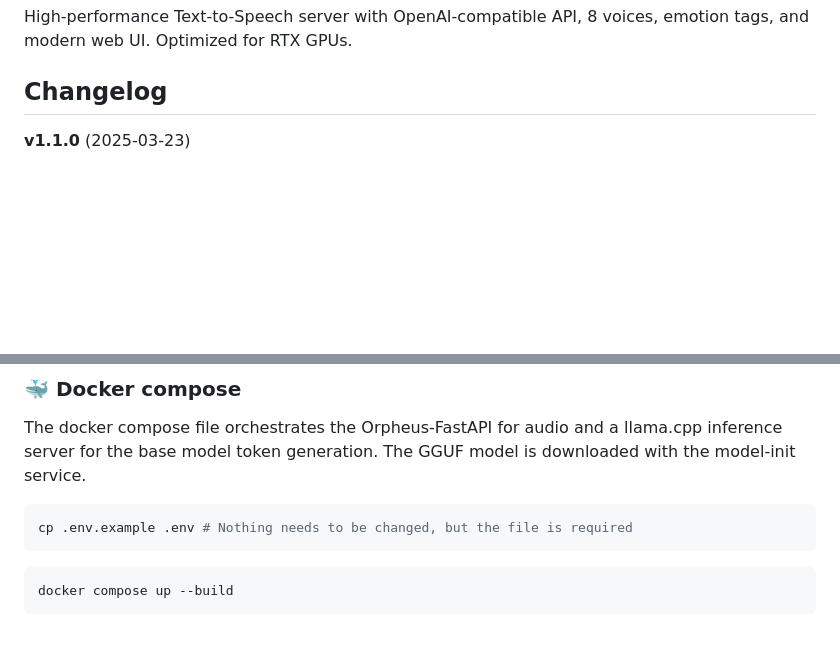
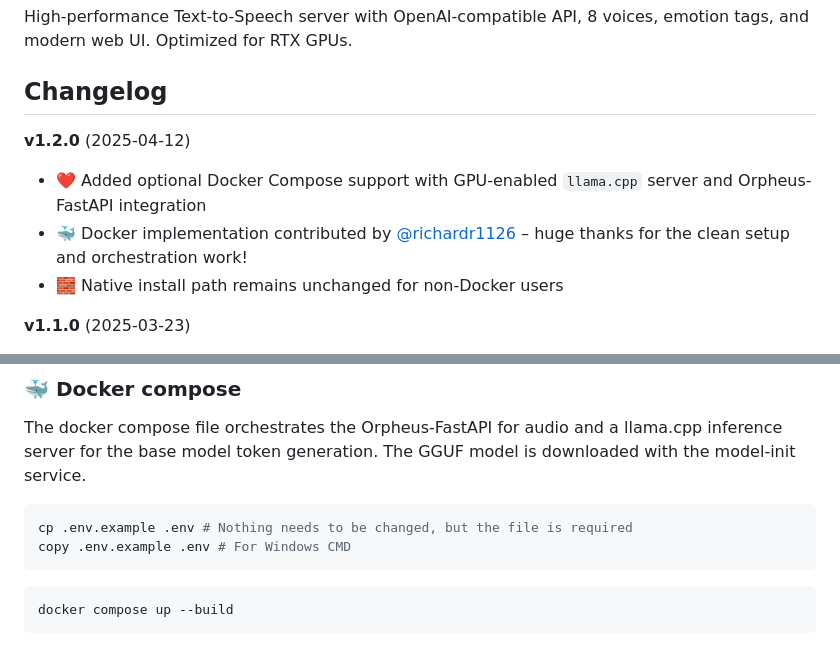
Before and after one commit to dvlanders/MemoRAG, a Markdown page: README.md, 2 parts joined by grey strips. Drawn GitHub-style; blank space fills up the shorter version.

Commit message:
Release v1.2.0 – Added Docker Compose support and credited contributor
- Added optional Docker Compose setup integrating Orpheus-FastAPI and a GPU-enabled llama.cpp inference server.
- Includes automatic model download via model-init service.
- Native install path remains unchanged to ensure compatibility for non-Docker users.
- Updated README to include contribution credit for @richardr1126 (https://github.com/richardr1126).
- Squash-merged PR #21 with clean commit history.

Thank you to @richardr1126 for the Docker orchestration work and for helping expand accessibility for container-based deployments!

````diff
--- a/README.md
+++ b/README.md
@@ -7,6 +7,11 @@
 High-performance Text-to-Speech server with OpenAI-compatible API, 8 voices, emotion tags, and modern web UI. Optimized for RTX GPUs.
 
 ## Changelog
+
+**v1.2.0** (2025-04-12)
+- ❤️ Added optional Docker Compose support with GPU-enabled `llama.cpp` server and Orpheus-FastAPI integration
+- 🐳 Docker implementation contributed by [@richardr1126](https://github.com/richardr1126) – huge thanks for the clean setup and orchestration work!
+- 🧱 Native install path remains unchanged for non-Docker users
 
 **v1.1.0** (2025-03-23)
 - ✨ Added long-form audio support with sentence-based batching and crossfade stitching
@@ -84,6 +89,7 @@ The docker compose file orchestrates the Orpheus-FastAPI for audio and a llama.c
 
 ```bash
 cp .env.example .env # Nothing needs to be changed, but the file is required
+copy .env.example .env # For Windows CMD
 ```
 
 ```bash
````
